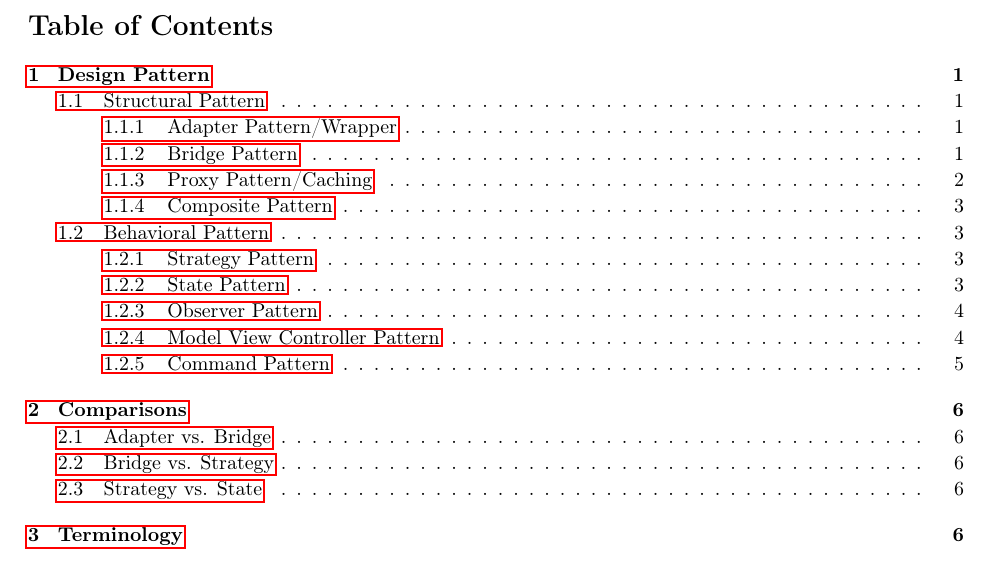
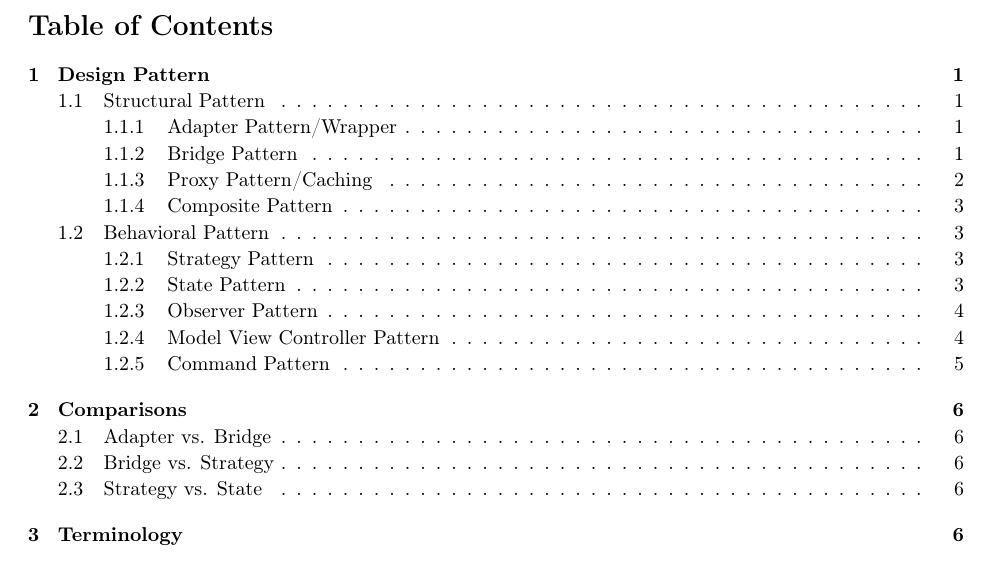
Before and after one commit to AnonymFx/pattern-in-software-engineering-summary, a LaTeX document (report.tex): part of page 2 of 8, cut so that both start at the same text. Compiled offline with pdfLaTeX.

Commit message:
removing red boxes around links in table of contents

```diff
--- a/report.tex
+++ b/report.tex
@@ -82,6 +82,10 @@
 
 \setlength\parindent{0pt} % Removes all indentation from paragraphs
 
+\hypersetup{	% Remove red boxes around links in table of contents
+	pdfborder={0 0 0}
+}
+
 
 \begin{document}
 \setcounter{tocdepth}{3}
```
